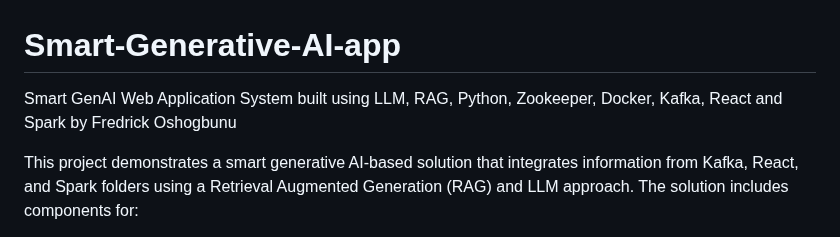
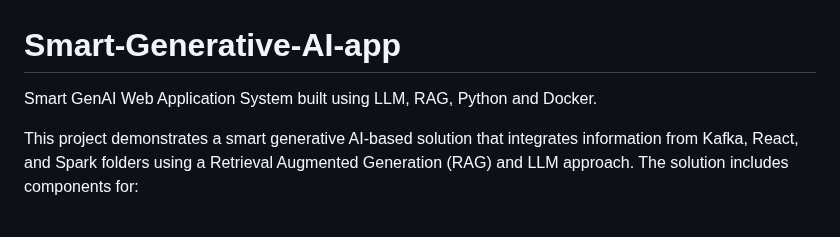
Before and after one commit to fredrickoshogbunu/Smart-Generative-AI-app, a Markdown page: README.md, the part around the change. Rendered like a GitHub page.

```diff
--- a/README.md
+++ b/README.md
@@ -1,6 +1,6 @@
 # Smart-Generative-AI-app
 
-Smart GenAI Web Application System built using LLM, RAG, Python, Zookeeper, Docker, Kafka, React and Spark by Fredrick Oshogbunu
+Smart GenAI Web Application System built using LLM, RAG, Python and Docker.
 
 This project demonstrates a smart generative AI-based solution that integrates information from Kafka, React, and Spark folders using a Retrieval Augmented Generation (RAG) and LLM approach. The solution includes components for:
 
```
